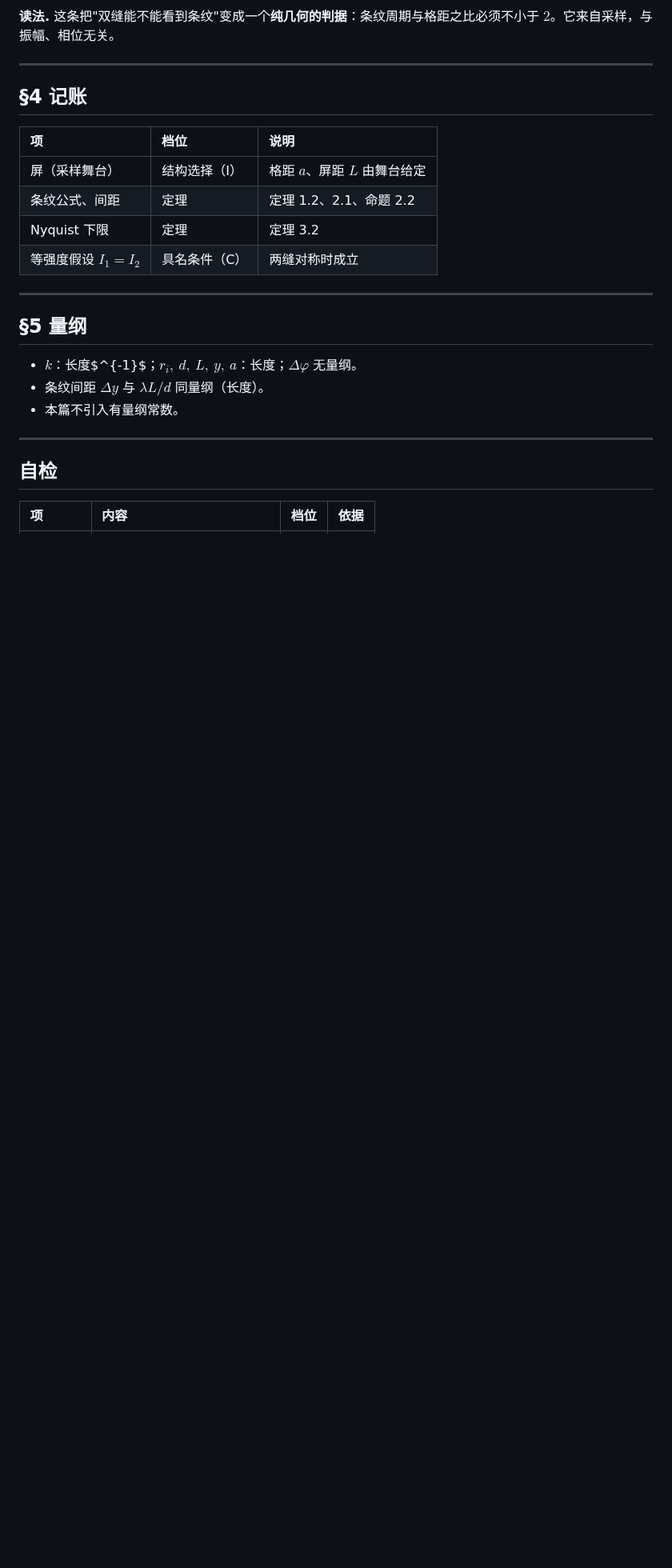
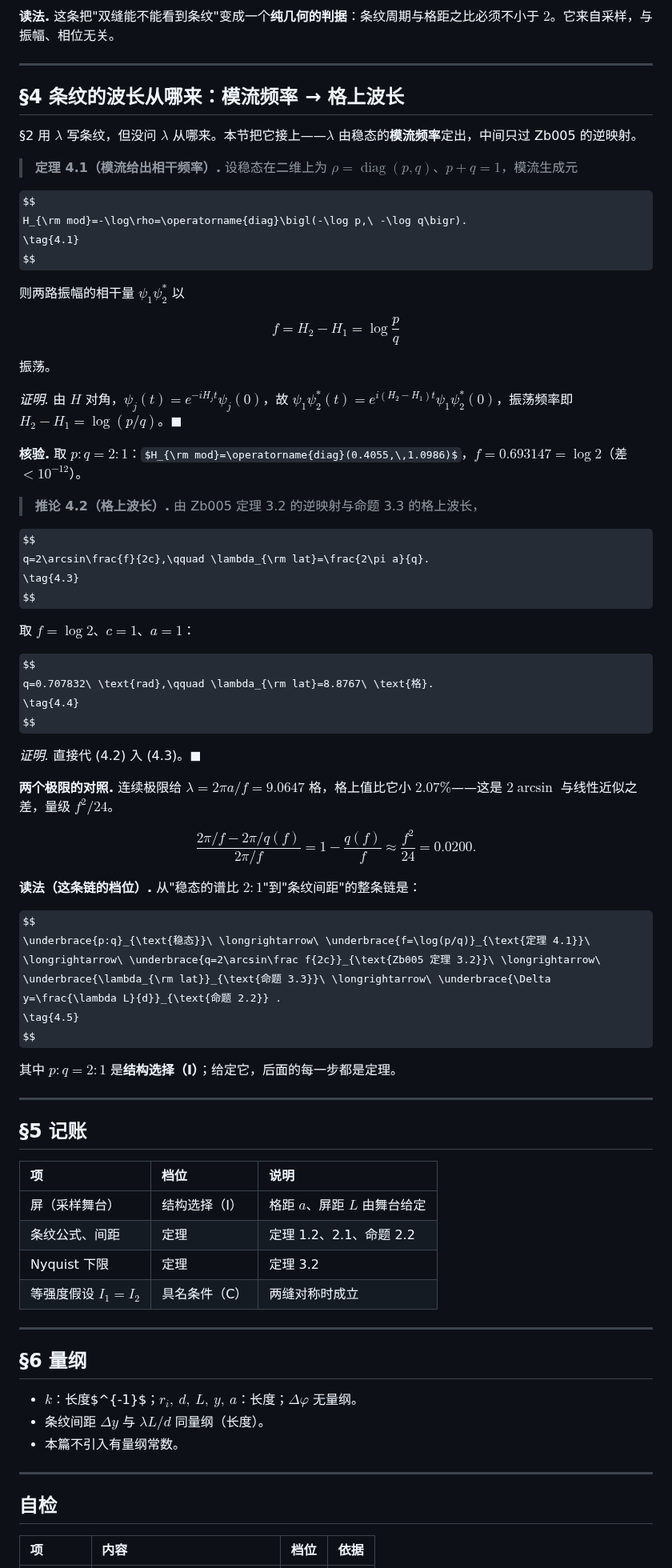
Before and after one commit to sdoygb/Zero, a Markdown page: Zb027_双缝：相位差、条纹间距与_Nyquist_可分辨极限.md, the part around one of its changes. Shown at 80% size. GitHub-like rendering; some formulas as TeX source; blank space fills up the shorter version.

Commit message:
旧库整合(QM)：Zb027 §4 接上波长来源——稳态谱比→模流频率 f=log(p/q)→Zb005逆映射→λ_lat=8.8767 格（自算）

```diff
--- a/Zb027_双缝：相位差、条纹间距与_Nyquist_可分辨极限.md
+++ b/Zb027_双缝：相位差、条纹间距与_Nyquist_可分辨极限.md
@@ -108,7 +110,64 @@ $$
 
 ---
 
-## §4 记账
+## §4 条纹的波长从哪来：模流频率 → 格上波长
+
+§2 用 $\lambda$ 写条纹，但没问 $\lambda$ 从哪来。本节把它接上——$\lambda$ 由稳态的**模流频率**定出，中间只过 Zb005 的逆映射。
+
+> **定理 4.1（模流给出相干频率）.** 设稳态在二维上为 $\rho=\operatorname{diag}(p,q)$、$p+q=1$，模流生成元
+
+$$
+H_{\rm mod}=-\log\rho=\operatorname{diag}\bigl(-\log p,\ -\log q\bigr).
+\tag{4.1}
+$$
+
+则两路振幅的相干量 $\psi_1\psi_2^\ast$ 以
+
+$$
+f=H_2-H_1=\log\frac pq
+\tag{4.2}
+$$
+
+振荡。
+
+*证明.* 由 $H$ 对角，$\psi_j(t)=e^{-iH_jt}\psi_j(0)$，故 $\psi_1\psi_2^\ast(t)=e^{i(H_2-H_1)t}\psi_1\psi_2^\ast(0)$，振荡频率即 $H_2-H_1=\log(p/q)$。$\blacksquare$
+
+**核验.** 取 $p:q=2:1$：$H_{\rm mod}=\operatorname{diag}(0.4055,\,1.0986)$，$f=0.693147=\log2$（差 $<10^{-12}$）。
+
+> **推论 4.2（格上波长）.** 由 Zb005 定理 3.2 的逆映射与命题 3.3 的格上波长，
+
+$$
+q=2\arcsin\frac{f}{2c},\qquad \lambda_{\rm lat}=\frac{2\pi a}{q}.
+\tag{4.3}
+$$
+
+取 $f=\log2$、$c=1$、$a=1$：
+
+$$
+q=0.707832\ \text{rad},\qquad \lambda_{\rm lat}=8.8767\ \text{格}.
+\tag{4.4}
+$$
+
+*证明.* 直接代 (4.2) 入 (4.3)。$\blacksquare$
+
+**两个极限的对照.** 连续极限给 $\lambda=2\pi a/f=9.0647$ 格，格上值比它小 $2.07\%$——这是 $2\arcsin$ 与线性近似之差，量级 $f^2/24$。
+
+$$
+\frac{2\pi/f-2\pi/q(f)}{2\pi/f}=1-\frac{q(f)}{f}\approx\frac{f^2}{24}=0.0200 .
+$$
+
+**读法（这条链的档位）.** 从"稳态的谱比 $2:1$"到"条纹间距"的整条链是：
+
+$$
+\underbrace{p:q}_{\text{稳态}}\ \longrightarrow\ \underbrace{f=\log(p/q)}_{\text{定理 4.1}}\ \longrightarrow\ \underbrace{q=2\arcsin\frac f{2c}}_{\text{Zb005 定理 3.2}}\ \longrightarrow\ \underbrace{\lambda_{\rm lat}}_{\text{命题 3.3}}\ \longrightarrow\ \underbrace{\Delta y=\frac{\lambda L}{d}}_{\text{命题 2.2}} .
+\tag{4.5}
+$$
+
+其中 $p:q=2:1$ 是**结构选择（I）**；给定它，后面的每一步都是定理。
+
+---
+
+## §5 记账
 
 | 项 | 档位 | 说明 |
 |:--|:--|:--|
@@ -119,7 +178,7 @@ $$
 
 ---
 
-## §5 量纲
+## §6 量纲
 
 - $k$：长度$^{-1}$；$r_i,\ d,\ L,\ y,\ a$：长度；$\Delta\varphi$ 无量纲。
 - 条纹间距 $\Delta y$ 与 $\lambda L/d$ 同量纲（长度）。
```
Also changed, not shown: other parts of Zb027_双缝：相位差、条纹间距与_Nyquist_可分辨极限.md (+2 -0 lines).
